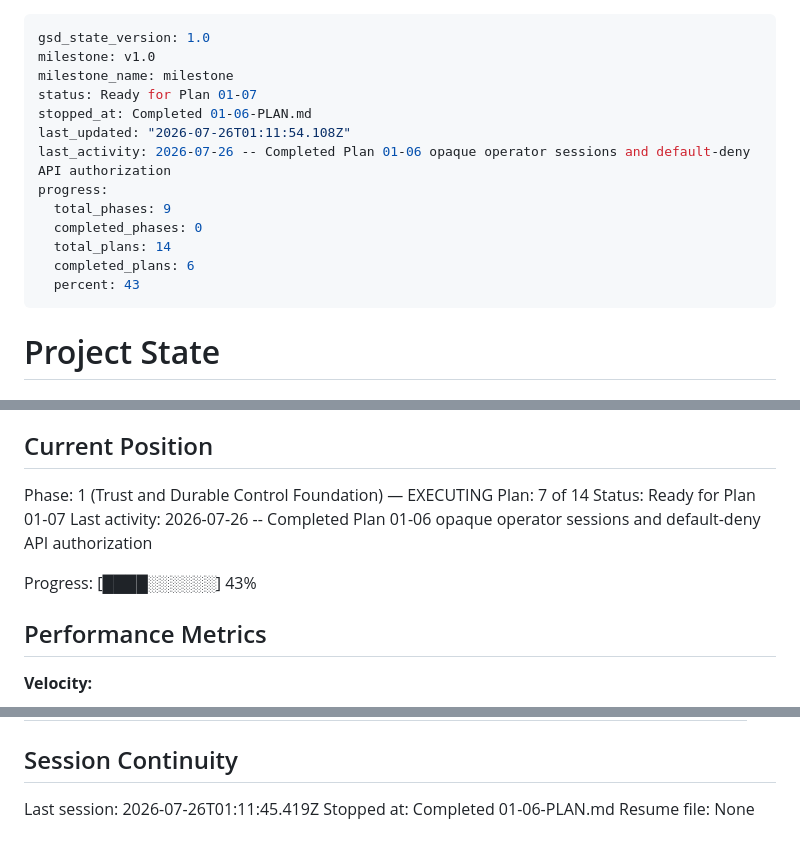
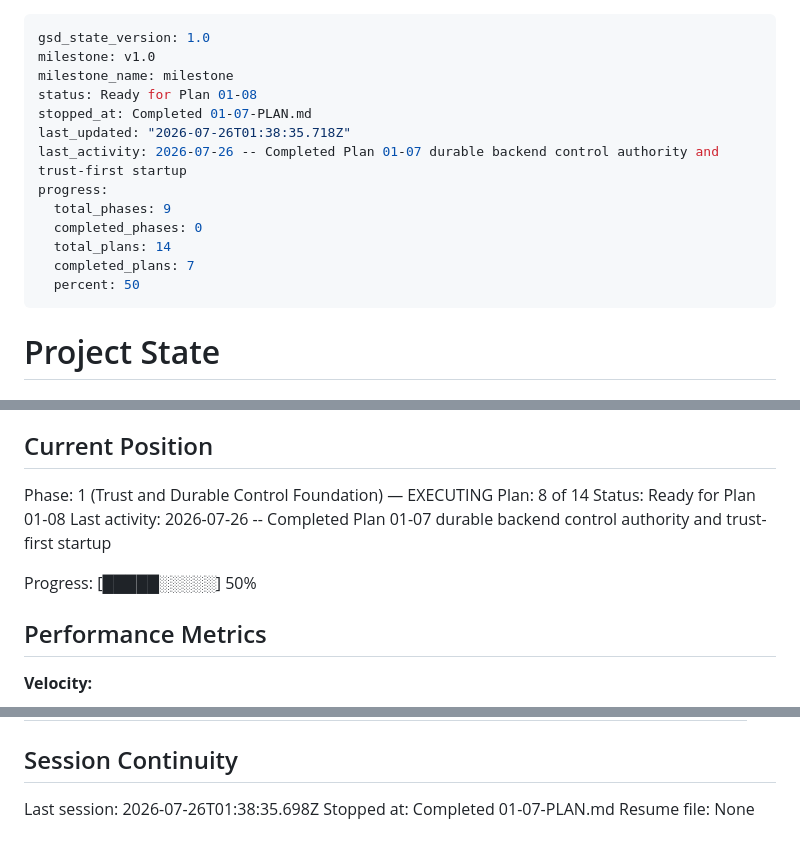
Before and after one commit to UsryAce/jarvis, a Markdown page: .planning/STATE.md, 3 parts joined by grey strips. Drawn GitHub-style.

Commit message:
docs(01-07): complete durable control authority plan

```diff
--- a/.planning/STATE.md
+++ b/.planning/STATE.md
@@ -2,16 +2,16 @@
 gsd_state_version: 1.0
 milestone: v1.0
 milestone_name: milestone
-status: Ready for Plan 01-07
-stopped_at: Completed 01-06-PLAN.md
-last_updated: "2026-07-26T01:11:54.108Z"
-last_activity: 2026-07-26 -- Completed Plan 01-06 opaque operator sessions and default-deny API authorization
+status: Ready for Plan 01-08
+stopped_at: Completed 01-07-PLAN.md
+last_updated: "2026-07-26T01:38:35.718Z"
+last_activity: 2026-07-26 -- Completed Plan 01-07 durable backend control authority and trust-first startup
 progress:
   total_phases: 9
   completed_phases: 0
   total_plans: 14
-  completed_plans: 6
-  percent: 43
+  completed_plans: 7
+  percent: 50
 ---
 
 # Project State
@@ -27,11 +27,11 @@ See: .planning/PROJECT.md (updated 2026-07-22)
 ## Current Position
 
 Phase: 1 (Trust and Durable Control Foundation) — EXECUTING
-Plan: 7 of 14
-Status: Ready for Plan 01-07
-Last activity: 2026-07-26 -- Completed Plan 01-06 opaque operator sessions and default-deny API authorization
+Plan: 8 of 14
+Status: Ready for Plan 01-08
+Last activity: 2026-07-26 -- Completed Plan 01-07 durable backend control authority and trust-first startup
 
-Progress: [████░░░░░░] 43%
+Progress: [█████░░░░░] 50%
 
 ## Performance Metrics
 
@@ -99,6 +103,6 @@ None yet.
 
 ## Session Continuity
 
-Last session: 2026-07-26T01:11:45.419Z
-Stopped at: Completed 01-06-PLAN.md
+Last session: 2026-07-26T01:38:35.698Z
+Stopped at: Completed 01-07-PLAN.md
 Resume file: None
```
Also changed, not shown: other parts of .planning/STATE.md (+4 -0 lines), .planning/ROADMAP.md (+1 -1 lines), 1 other file.
